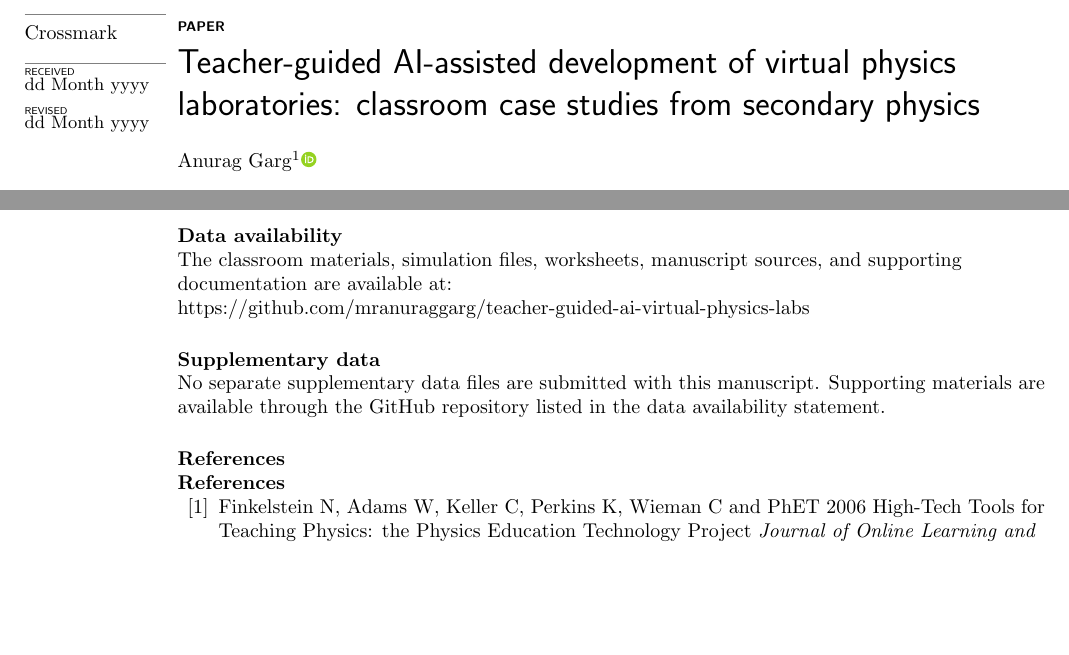
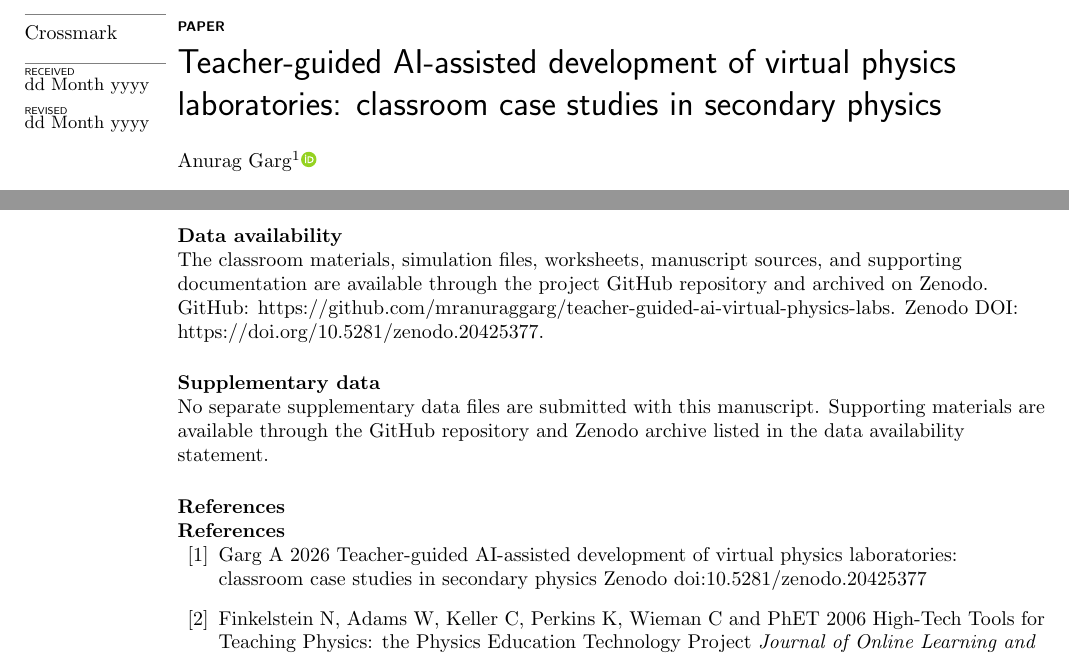
Before and after one commit to mranuraggarg/teacher-guided-ai-virtual-physics-labs, a LaTeX paper (docs/manuscript/main.tex): two parts of pages 1 and 9 of 10, joined at a grey line, cut so that both start at the same text, the shorter picture padded with empty space. Compiled offline with pdfLaTeX.

Commit message:
DOI and citation details of github release is added to readme and manuscipt.

```diff
--- a/docs/manuscript/main.tex
+++ b/docs/manuscript/main.tex
@@ -10,7 +10,7 @@
 
 \articletype{Paper} %	 e.g. Paper, Letter, Topical Review...
 
-\title{Teacher-guided AI-assisted development of virtual physics laboratories: classroom case studies from secondary physics}
+\title{Teacher-guided AI-assisted development of virtual physics laboratories: classroom case studies in secondary physics}
 
 \author{Anurag Garg$^1$\orcid{0000-0001-9448-3960}}
 
@@ -216,10 +216,10 @@ This classroom case study illustrates how generative AI can support the rapid de
 \roles{Anurag Garg: conceptualization, methodology, software development supervision, classroom implementation, data collection, analysis, writing--original draft, and writing--review and editing.}
 % List author names and the contributions made to the article, using terms from the NISO Contributor Roles Taxonomy (CRediT) https://credit.niso.org
 
-\data{The classroom materials, simulation files, worksheets, manuscript sources, and supporting documentation are available at: https://github.com/mranuraggarg/teacher-guided-ai-virtual-physics-labs}
+\data{The classroom materials, simulation files, worksheets, manuscript sources, and supporting documentation are available through the project GitHub repository and archived on Zenodo. GitHub: https://github.com/mranuraggarg/teacher-guided-ai-virtual-physics-labs. Zenodo DOI: https://doi.org/10.5281/zenodo.20425377.}
 % For more information on IOP Publishing's research data policy see: https://publishingsupport.iopscience.iop.org/questions/research-data/
 
-\suppdata{No separate supplementary data files are submitted with this manuscript. Supporting materials are available through the GitHub repository listed in the data availability statement.}
+\suppdata{No separate supplementary data files are submitted with this manuscript. Supporting materials are available through the GitHub repository and Zenodo archive listed in the data availability statement.}
 
 
 
@@ -227,6 +227,9 @@ This classroom case study illustrates how generative AI can support the rapid de
 \section*{References}
 
 \begin{thebibliography}{99}
+
+\bibitem{garg2026repository}
+Garg A 2026 Teacher-guided AI-assisted development of virtual physics laboratories: classroom case studies in secondary physics Zenodo doi:10.5281/zenodo.20425377
 
 \bibitem{finkelstein2006}
 Finkelstein N, Adams W, Keller C, Perkins K, Wieman C and PhET 2006 High-Tech Tools for Teaching Physics: the Physics Education Technology Project \textit{Journal of Online Learning and Teaching} \textbf{2}(3) 12 Available at: https://jolt.merlot.org/vol2no3/finkelstein.pdf
```
Also changed, not shown: README.md, docs/manuscript/main.pdf, 1 other file.
